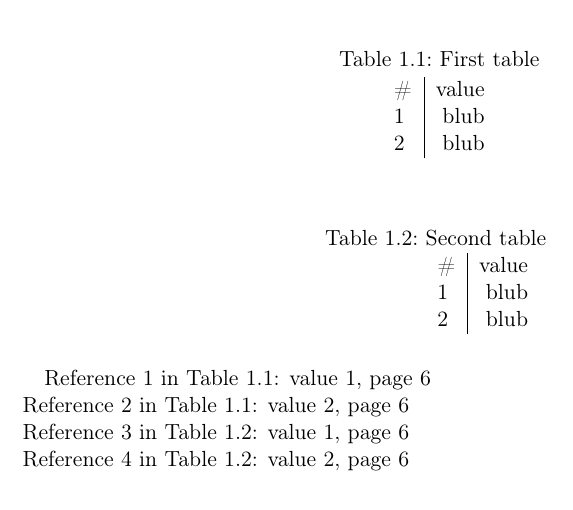
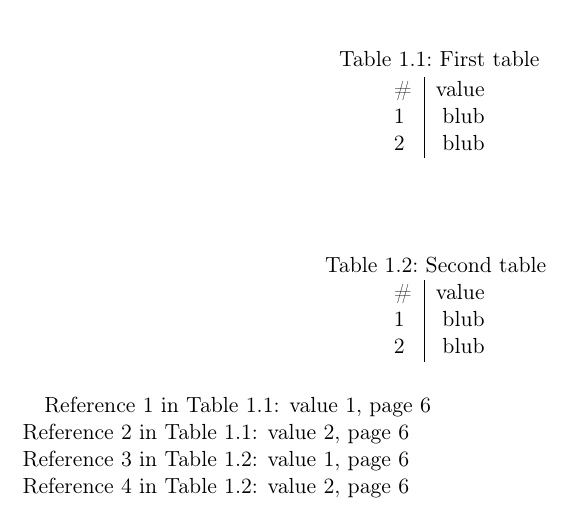
Before and after one commit to maxmeyer/latex-tabrowcounter, a LaTeX problem sheet (doc/tabrowcounter/tabrowcounter-example.tex): part of the page, cut so that both start at the same text. Compiled offline with pdfLaTeX.

Commit message:
corrected minor mistake in example

```diff
--- a/doc/tabrowcounter/tabrowcounter-example.tex
+++ b/doc/tabrowcounter/tabrowcounter-example.tex
@@ -17,28 +17,20 @@
   \caption{First table}
   \label{tab:num1}
   \begin{tabular}{r|r}
-
     \# & value \tabularnewline
-
     \tabrowno{ref:row1} & blub \tabularnewline
-
     \tabrowno{ref:row2} & blub \tabularnewline
-
   \end{tabular}
 \end{table}
-
-\begin{longtable}{r|r}
-\caption{Second table}\label{tab:num2} \\
 
 \qquad
 \qquad
 
+\begin{longtable}{r|r}
+  \caption{Second table}\label{tab:num2} \\
   \# & value \tabularnewline
-
   \tabrowno{ref:row3} & blub \tabularnewline
-
   \tabrowno{ref:row4} & blub \tabularnewline
-
 \end{longtable}
 
 Reference 1 in Table \ref{tab:num1}: value \ref{ref:row1}, page \pageref{ref:row1} \\
```
Lines whose indentation alone changed are shown as unchanged.
